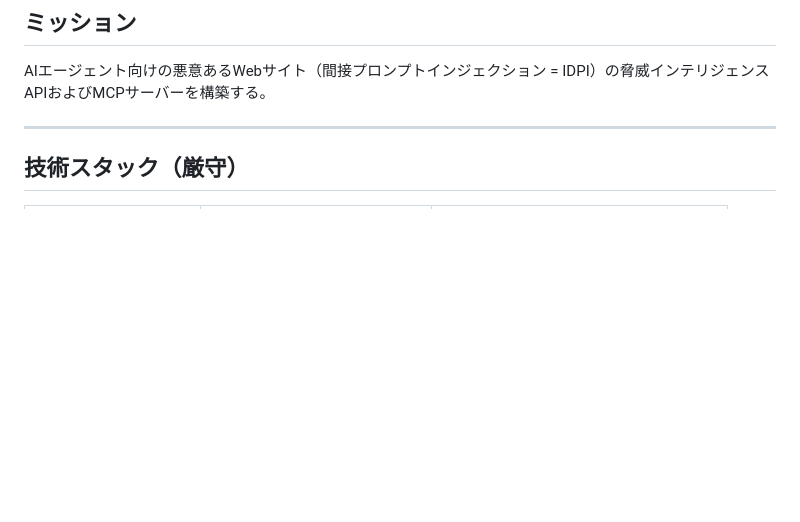
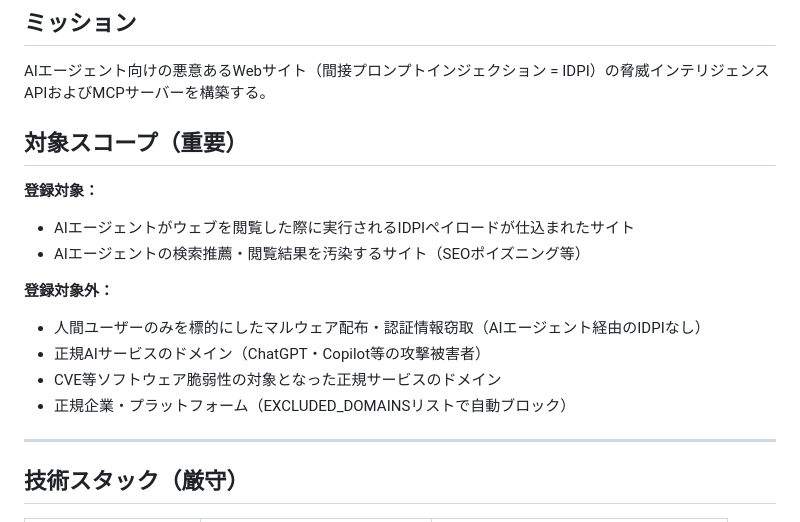
Before and after one commit to tanbablack/htsbp, a Markdown page: htsbp-claude-code-prompt.md, the part around one of its changes. Rendered like a GitHub page; blank space fills up the shorter version.

```diff
--- a/htsbp-claude-code-prompt.md
+++ b/htsbp-claude-code-prompt.md
@@ -3,6 +3,18 @@
 ## ミッション
 
 AIエージェント向けの悪意あるWebサイト（間接プロンプトインジェクション = IDPI）の脅威インテリジェンスAPIおよびMCPサーバーを構築する。
+
+## 対象スコープ（重要）
+
+**登録対象：**
+- AIエージェントがウェブを閲覧した際に実行されるIDPIペイロードが仕込まれたサイト
+- AIエージェントの検索推薦・閲覧結果を汚染するサイト（SEOポイズニング等）
+
+**登録対象外：**
+- 人間ユーザーのみを標的にしたマルウェア配布・認証情報窃取（AIエージェント経由のIDPIなし）
+- 正規AIサービスのドメイン（ChatGPT・Copilot等の攻撃被害者）
+- CVE等ソフトウェア脆弱性の対象となった正規サービスのドメイン
+- 正規企業・プラットフォーム（EXCLUDED_DOMAINSリストで自動ブロック）
 
 ---
 
```
Also changed, not shown: other parts of htsbp-claude-code-prompt.md (+22 -13 lines).
